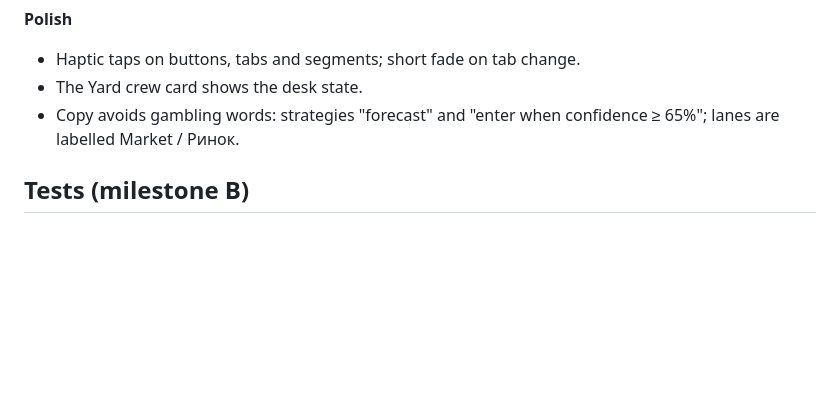
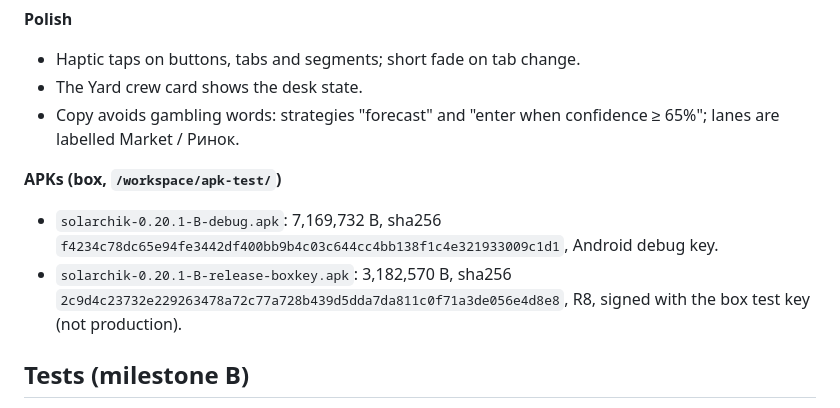
Before and after one commit to Solar-DePIN-Hub/Solarchik, a Markdown page: artifacts/solarchik-handoff/NATIVE_PROGRESS.md, the part around the change. Drawn GitHub-style; blank space fills up the shorter version.

Commit message:
NATIVE_PROGRESS: milestone B APKs

```diff
--- a/artifacts/solarchik-handoff/NATIVE_PROGRESS.md
+++ b/artifacts/solarchik-handoff/NATIVE_PROGRESS.md
@@ -123,6 +123,10 @@ All numbers live in `core/SolarchikConfig.kt`.
 - The Yard crew card shows the desk state.
 - Copy avoids gambling words: strategies "forecast" and "enter when confidence ≥ 65%"; lanes are labelled Market / Ринок.
 
+**APKs (box, `/workspace/apk-test/`)**
+- `solarchik-0.20.1-B-debug.apk`: 7,169,732 B, sha256 `f4234c78dc65e94fe3442df400bb9b4c03c644cc4bb138f1c4e321933009c1d1`, Android debug key.
+- `solarchik-0.20.1-B-release-boxkey.apk`: 3,182,570 B, sha256 `2c9d4c23732e229263478a72c77a728b439d5dda7da811c0f71a3de056e4d8e8`, R8, signed with the box test key (not production).
+
 ## Tests (milestone B)
 
 `./gradlew :app:testDebugUnitTest -Plive=… -Pchat=…`: 82 tests, 80 pass, 0 fail, 2 skipped (the opt-in `DevnetMintIT`). With `-Pdevnet=1` the simulation of all 10 mints passes; the live send is still skipped because the faucet returns 429.
```
